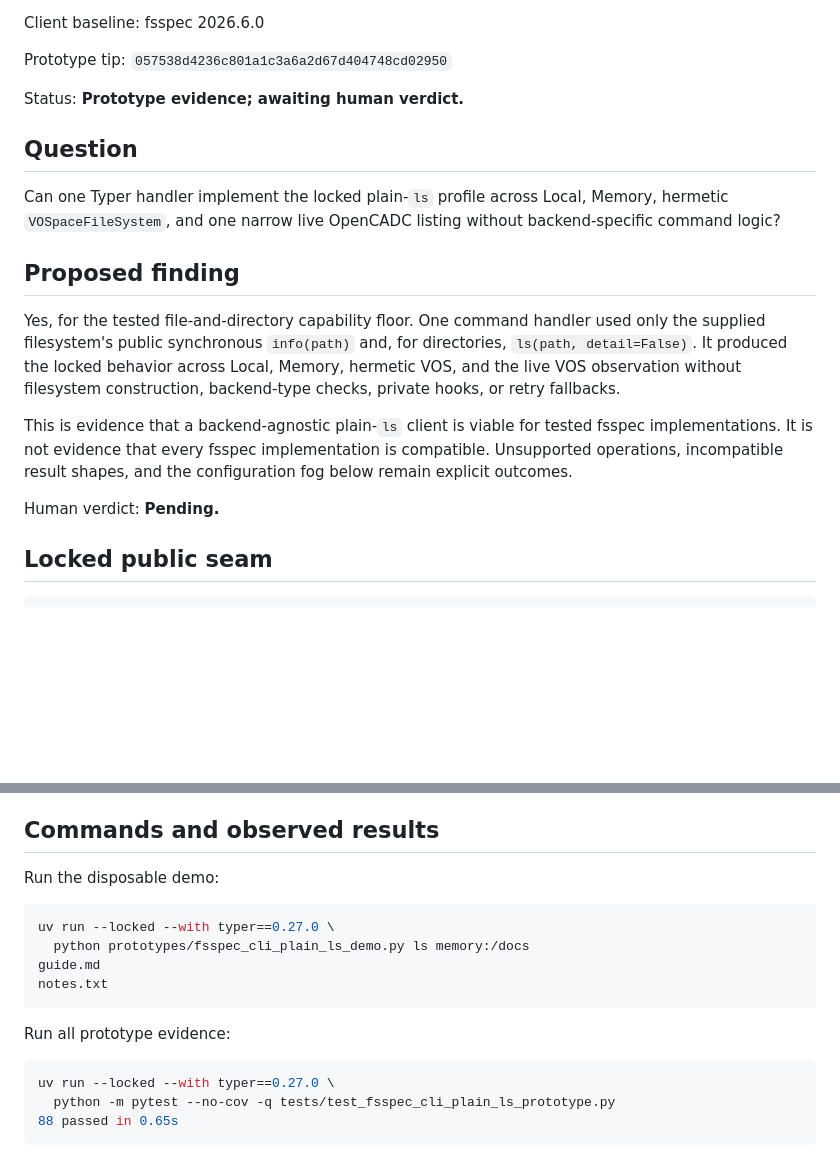
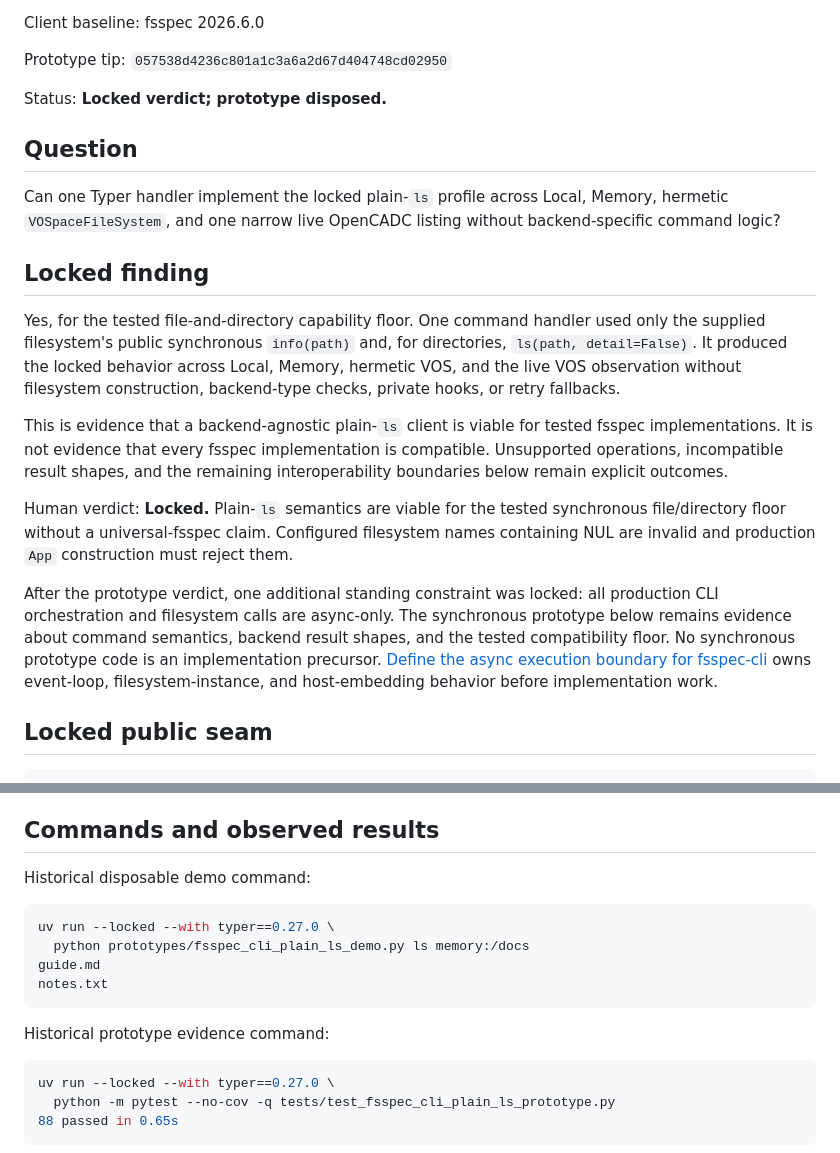
Before and after one commit to shinybrar/vosfs, a Markdown page: docs/research/fsspec-cli-plain-ls-prototype.md, 2 parts joined by grey strips. Rendered like a GitHub page; blank space fills up the shorter version.

````diff
--- a/docs/research/fsspec-cli-plain-ls-prototype.md
+++ b/docs/research/fsspec-cli-plain-ls-prototype.md
@@ -12,7 +12,7 @@ Client baseline: fsspec 2026.6.0
 
 Prototype tip: `057538d4236c801a1c3a6a2d67d404748cd02950`
 
-Status: **Prototype evidence; awaiting human verdict.**
+Status: **Locked verdict; prototype disposed.**
 
 ## Question
 
@@ -20,7 +20,7 @@ Can one Typer handler implement the locked plain-`ls` profile across Local,
 Memory, hermetic `VOSpaceFileSystem`, and one narrow live OpenCADC listing
 without backend-specific command logic?
 
-## Proposed finding
+## Locked finding
 
 Yes, for the tested file-and-directory capability floor. One command handler
 used only the supplied filesystem's public synchronous `info(path)` and, for
@@ -31,9 +31,20 @@ construction, backend-type checks, private hooks, or retry fallbacks.
 This is evidence that a backend-agnostic plain-`ls` client is viable for tested
 fsspec implementations. It is not evidence that every fsspec implementation
 is compatible. Unsupported operations, incompatible result shapes, and the
-configuration fog below remain explicit outcomes.
+remaining interoperability boundaries below remain explicit outcomes.
 
-Human verdict: **Pending.**
+Human verdict: **Locked.** Plain-`ls` semantics are viable for the tested
+synchronous file/directory floor without a universal-fsspec claim. Configured
+filesystem names containing NUL are invalid and production `App` construction
+must reject them.
+
+After the prototype verdict, one additional standing constraint was locked:
+all production CLI orchestration and filesystem calls are async-only. The
+synchronous prototype below remains evidence about command semantics, backend
+result shapes, and the tested compatibility floor. No synchronous prototype
+code is an implementation precursor. [Define the async execution boundary for
+fsspec-cli](https://github.com/shinybrar/vosfs/issues/90) owns event-loop,
+filesystem-instance, and host-embedding behavior before implementation work.
 
 ## Locked public seam
 
@@ -81,7 +92,7 @@ prototype suite contains 88 tests.
 
 ## Commands and observed results
 
-Run the disposable demo:
+Historical disposable demo command:
 
 ```console
 uv run --locked --with typer==0.27.0 \
@@ -90,7 +101,7 @@ guide.md
 notes.txt
 ```
 
-Run all prototype evidence:
+Historical prototype evidence command:
 
 ```console
 uv run --locked --with typer==0.27.0 \
````
Also changed, not shown: other parts of docs/research/fsspec-cli-plain-ls-prototype.md (+17 -17 lines), docs/design/fsspec-cli-plain-ls-command-profile.md (+26 -6 lines).
